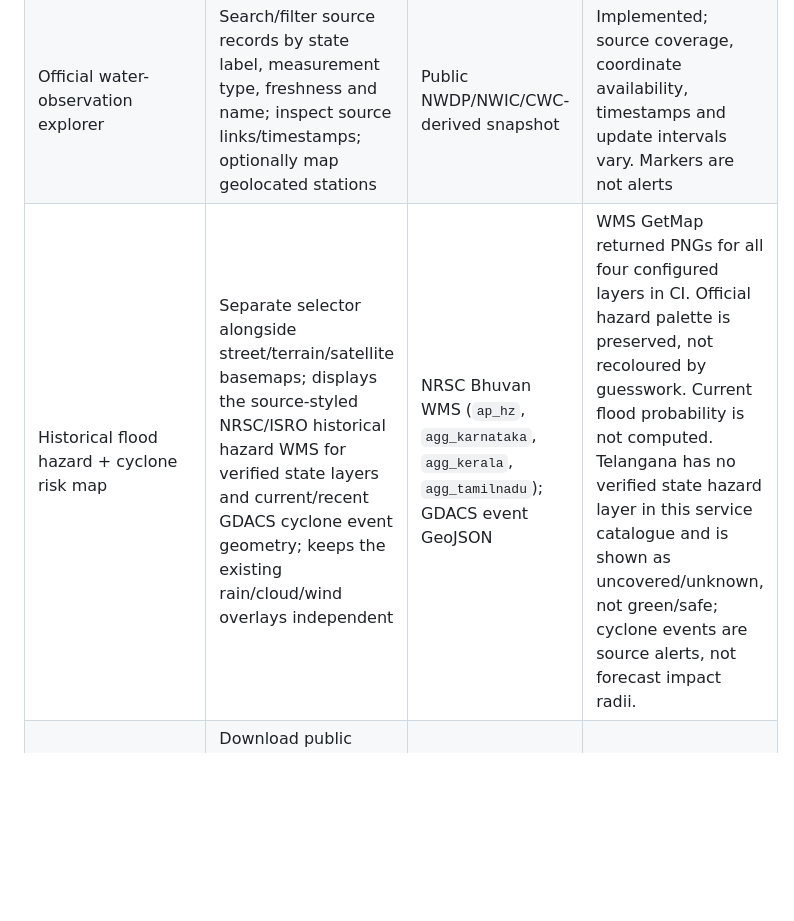
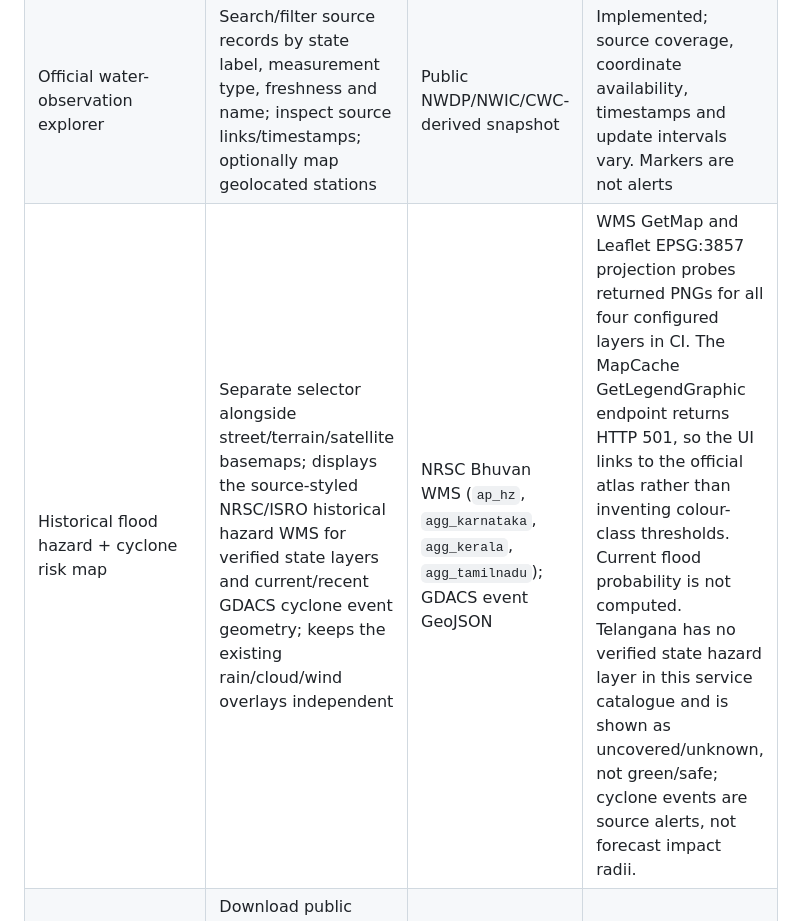
Before and after one commit to PantheonDeified/FloodWatch-South-India, a Markdown page: docs/FEATURES_AND_CAPABILITIES.md, the part around the change. Rendered like a GitHub page; blank space fills up the shorter version.

Commit message:
Record verified WMS projection and legend limitations

```diff
--- a/docs/FEATURES_AND_CAPABILITIES.md
+++ b/docs/FEATURES_AND_CAPABILITIES.md
@@ -17,7 +17,7 @@ FloodWatch is a browser-based situational-awareness research prototype for South
 | Historical rainfall context | Compare recent complete monthly totals and rolling seven-day conditions with ERA5-Land history and a 1991–2020 baseline | ERA5-Land reanalysis | Historical/reanalysis context; not a direct rain-gauge observation |
 | River-flow context | Inspect historical and short-range modelled discharge context | Open-Meteo Flood API / GloFAS | External model product; not a local CWC gauge reading and not a FloodWatch-trained forecast |
 | Official water-observation explorer | Search/filter source records by state label, measurement type, freshness and name; inspect source links/timestamps; optionally map geolocated stations | Public NWDP/NWIC/CWC-derived snapshot | Implemented; source coverage, coordinate availability, timestamps and update intervals vary. Markers are not alerts |
-| Historical flood hazard + cyclone risk map | Separate selector alongside street/terrain/satellite basemaps; displays the source-styled NRSC/ISRO historical hazard WMS for verified state layers and current/recent GDACS cyclone event geometry; keeps the existing rain/cloud/wind overlays independent | NRSC Bhuvan WMS (`ap_hz`, `agg_karnataka`, `agg_kerala`, `agg_tamilnadu`); GDACS event GeoJSON | WMS GetMap returned PNGs for all four configured layers in CI. Official hazard palette is preserved, not recoloured by guesswork. Current flood probability is not computed. Telangana has no verified state hazard layer in this service catalogue and is shown as uncovered/unknown, not green/safe; cyclone events are source alerts, not forecast impact radii. |
+| Historical flood hazard + cyclone risk map | Separate selector alongside street/terrain/satellite basemaps; displays the source-styled NRSC/ISRO historical hazard WMS for verified state layers and current/recent GDACS cyclone event geometry; keeps the existing rain/cloud/wind overlays independent | NRSC Bhuvan WMS (`ap_hz`, `agg_karnataka`, `agg_kerala`, `agg_tamilnadu`); GDACS event GeoJSON | WMS GetMap and Leaflet EPSG:3857 projection probes returned PNGs for all four configured layers in CI. The MapCache GetLegendGraphic endpoint returns HTTP 501, so the UI links to the official atlas rather than inventing colour-class thresholds. Current flood probability is not computed. Telangana has no verified state hazard layer in this service catalogue and is shown as uncovered/unknown, not green/safe; cyclone events are source alerts, not forecast impact radii. |
 | Data-quality/provenance pipeline | Download public archive resources, normalize station/time/value fields, retain provenance and report rejected values/resource issues | NWDP/NWIC/CWC public archives | Automated pipeline; quality reports are required to understand coverage and limitations |
 | Infrastructure evidence notebook | Manually record public URLs and evidence notes for dam/reservoir inspection/release reports, embankments, drainage, land-use and warning/response timelines; export JSON | User-entered public-document references | Implemented as browser-local demo only; entries are not uploaded, shared, or automatically verified. No dam-strength score or fault attribution is generated. |
 | Single-station neural-network experiment | Train an LSTM from historical daily maximum discharge and compare it with a persistence baseline on later years | PyTorch; CWC/NWDP-derived observations | **Trained for one Yadgir, Karnataka station. Research-only; not served by the live site/API** |
```
